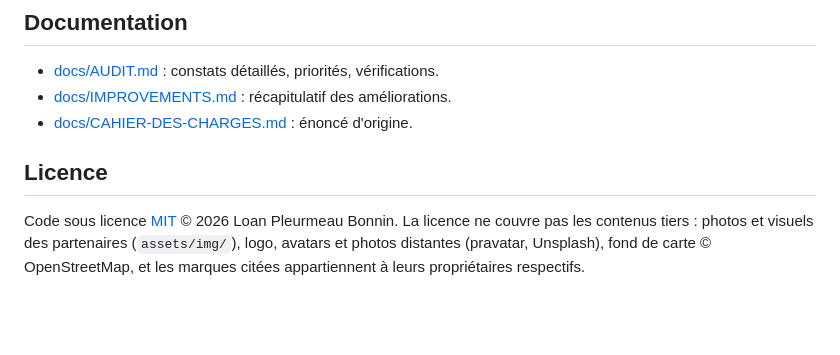
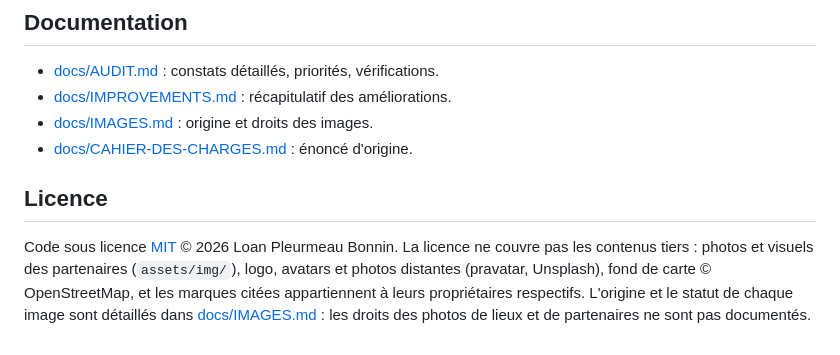
Before and after one commit to LoanPleurmeauBonnin/plan-malin, a Markdown page: README.md, the part around the change. Rendered like a GitHub page; blank space fills up the shorter version.

Commit message:
Docs : inventaire des droits des images (docs/IMAGES.md)
Co-Authored-By: Claude Sonnet 5.5 <noreply@anthropic.com>

```diff
--- a/README.md
+++ b/README.md
@@ -125,8 +125,9 @@ docs/             cahier des charges, audit, récapitulatif, captures (docs/imag
 
 - [docs/AUDIT.md](docs/AUDIT.md) : constats détaillés, priorités, vérifications.
 - [docs/IMPROVEMENTS.md](docs/IMPROVEMENTS.md) : récapitulatif des améliorations.
+- [docs/IMAGES.md](docs/IMAGES.md) : origine et droits des images.
 - [docs/CAHIER-DES-CHARGES.md](docs/CAHIER-DES-CHARGES.md) : énoncé d'origine.
 
 ## Licence
 
-Code sous licence [MIT](LICENSE) © 2026 Loan Pleurmeau Bonnin. La licence ne couvre pas les contenus tiers : photos et visuels des partenaires (`assets/img/`), logo, avatars et photos distantes (pravatar, Unsplash), fond de carte © OpenStreetMap, et les marques citées appartiennent à leurs propriétaires respectifs.
+Code sous licence [MIT](LICENSE) © 2026 Loan Pleurmeau Bonnin. La licence ne couvre pas les contenus tiers : photos et visuels des partenaires (`assets/img/`), logo, avatars et photos distantes (pravatar, Unsplash), fond de carte © OpenStreetMap, et les marques citées appartiennent à leurs propriétaires respectifs. L'origine et le statut de chaque image sont détaillés dans [docs/IMAGES.md](docs/IMAGES.md) : les droits des photos de lieux et de partenaires ne sont pas documentés.
```
Also changed, not shown: docs/AUDIT.md (+2 -1 lines), docs/IMAGES.md (added, +58 -0 lines).
